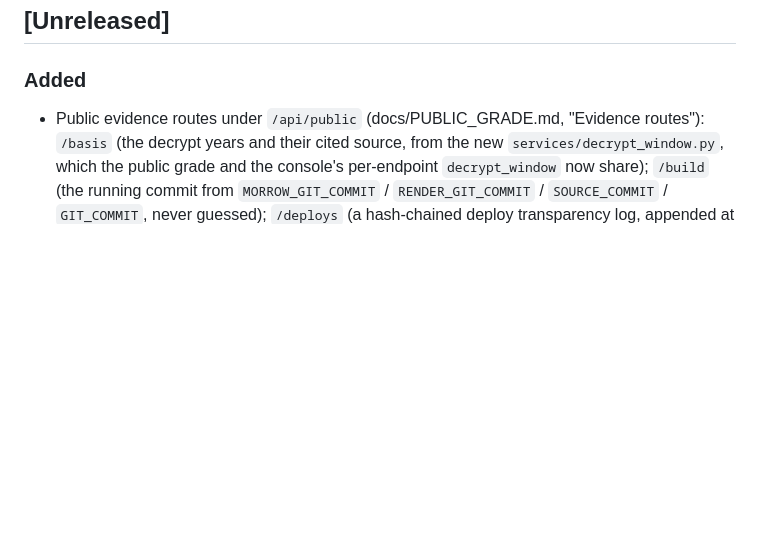
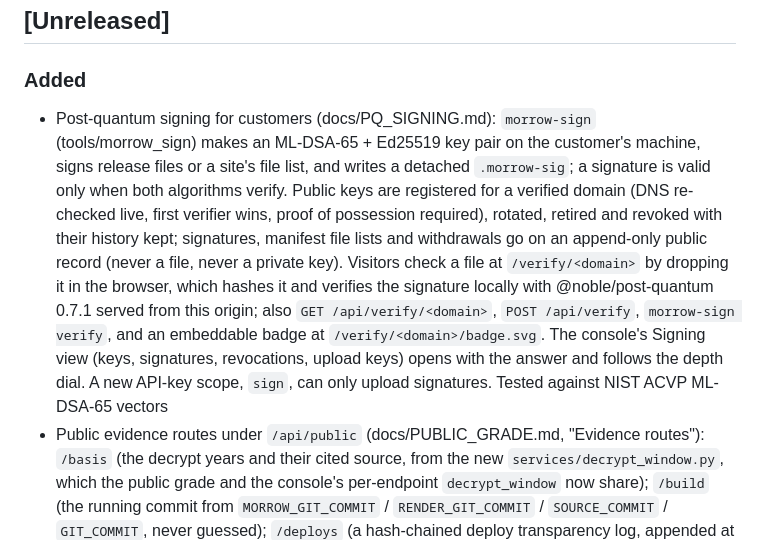
Before and after one commit to soqlab/Morrow, a Markdown page: CHANGELOG.md, the part around the change. Drawn GitHub-style; blank space fills up the shorter version.

```diff
--- a/CHANGELOG.md
+++ b/CHANGELOG.md
@@ -6,6 +6,7 @@ Format follows [Keep a Changelog](https://keepachangelog.com/en/1.1.0/).
 ## [Unreleased]
 
 ### Added
+- Post-quantum signing for customers (docs/PQ_SIGNING.md): `morrow-sign` (tools/morrow_sign) makes an ML-DSA-65 + Ed25519 key pair on the customer's machine, signs release files or a site's file list, and writes a detached `.morrow-sig`; a signature is valid only when both algorithms verify. Public keys are registered for a verified domain (DNS re-checked live, first verifier wins, proof of possession required), rotated, retired and revoked with their history kept; signatures, manifest file lists and withdrawals go on an append-only public record (never a file, never a private key). Visitors check a file at `/verify/<domain>` by dropping it in the browser, which hashes it and verifies the signature locally with @noble/post-quantum 0.7.1 served from this origin; also `GET /api/verify/<domain>`, `POST /api/verify`, `morrow-sign verify`, and an embeddable badge at `/verify/<domain>/badge.svg`. The console's Signing view (keys, signatures, revocations, upload keys) opens with the answer and follows the depth dial. A new API-key scope, `sign`, can only upload signatures. Tested against NIST ACVP ML-DSA-65 vectors
 - Public evidence routes under `/api/public` (docs/PUBLIC_GRADE.md, "Evidence routes"): `/basis` (the decrypt years and their cited source, from the new `services/decrypt_window.py`, which the public grade and the console's per-endpoint `decrypt_window` now share); `/build` (the running commit from `MORROW_GIT_COMMIT` / `RENDER_GIT_COMMIT` / `SOURCE_COMMIT` / `GIT_COMMIT`, never guessed); `/deploys` (a hash-chained deploy transparency log, appended at startup when the commit changes, chain verified on every request); `/manifest` (SHA-256 of every `/ui/` file, unsigned); `/league` (sector averages and their weekly trend only, no site named, from 829 well-known domains in eight sectors each graded at most once a week by a Celery beat tick, `MORROW_LEAGUE_SCAN`, or `python -m services.league --tick`); `/instrument/rank` (signed in: your verified domains against their sector, visible only to you); `/history/{domain}?detail=1` and `/history/{domain}.atom` (a feed of grade changes)
 - `scripts/verify-deploy.py`: checks a running server's pages against `git show <commit>:backend/static/...` and the deploy-log chain
 - Passkey sign-in (WebAuthn, py_webauthn 3.0.1): one "Sign in with passkey" button with browser autofill, discoverable credentials, user verification required, single-use server-stored challenges and sign-counter clone detection. Invitations and self sign-up create a passkey, never a password. Users list, rename and remove passkeys (never the last). See docs/AUTH_AND_ACCESS_POLICY.md
```
Also changed, not shown: THIRD_PARTY_NOTICES.md (+2 -0 lines), docs/PQ_SIGNING.md (added, +231 -0 lines).
